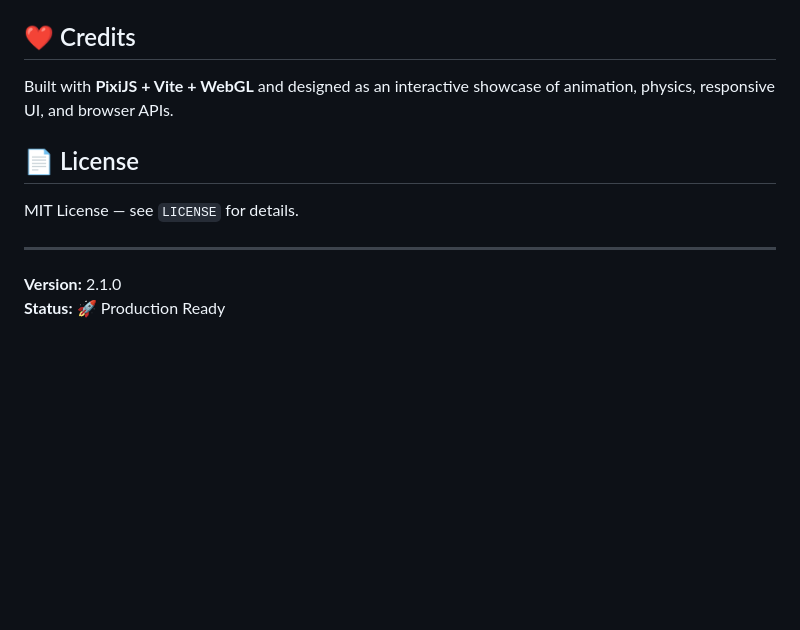
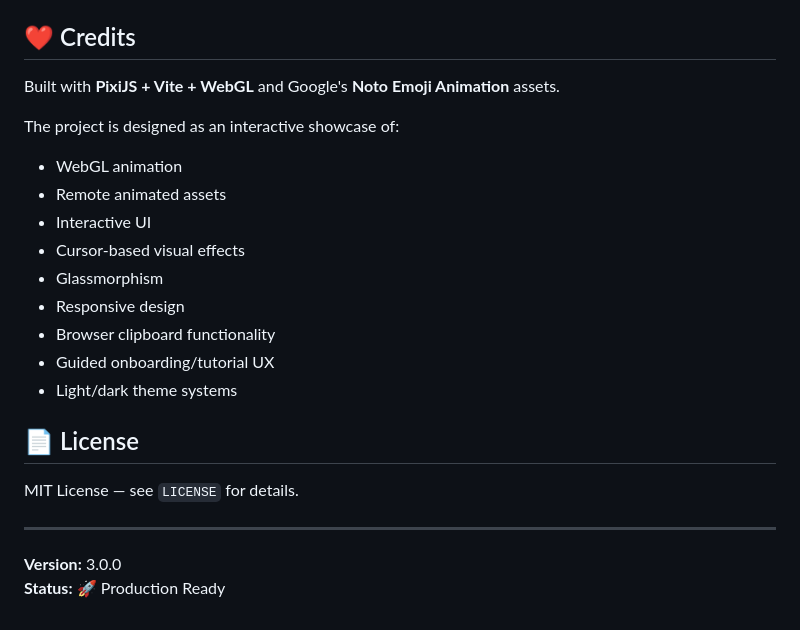
Before and after one commit to adityapujari854/Interactive-Cursor-Driven-Emoji-Animation, a Markdown page: README.md, the part around one of its changes. Drawn GitHub-style; blank space fills up the shorter version.

```diff
--- a/README.md
+++ b/README.md
@@ -105,7 +169,19 @@ Deploy the generated `dist/` directory.
 
 ## ❤️ Credits
 
-Built with **PixiJS + Vite + WebGL** and designed as an interactive showcase of animation, physics, responsive UI, and browser APIs.
+Built with **PixiJS + Vite + WebGL** and Google's **Noto Emoji Animation** assets.
+
+The project is designed as an interactive showcase of:
+
+- WebGL animation
+- Remote animated assets
+- Interactive UI
+- Cursor-based visual effects
+- Glassmorphism
+- Responsive design
+- Browser clipboard functionality
+- Guided onboarding/tutorial UX
+- Light/dark theme systems
 
 ## 📄 License
 
@@ -113,5 +189,5 @@ MIT License — see `LICENSE` for details.
 
 ---
 
-**Version:** 2.1.0
+**Version:** 3.0.0
 **Status:** 🚀 Production Ready
```
Also changed, not shown: other parts of README.md (+94 -30 lines).
